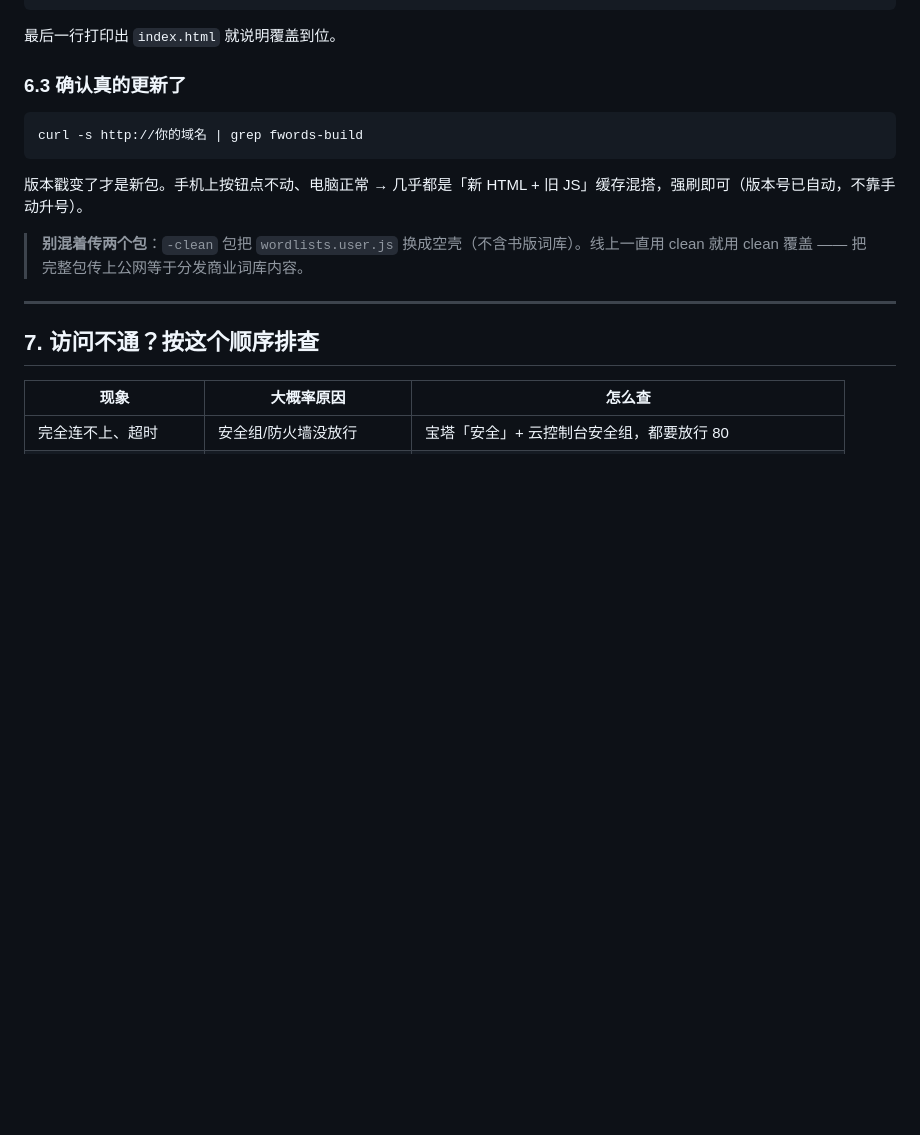
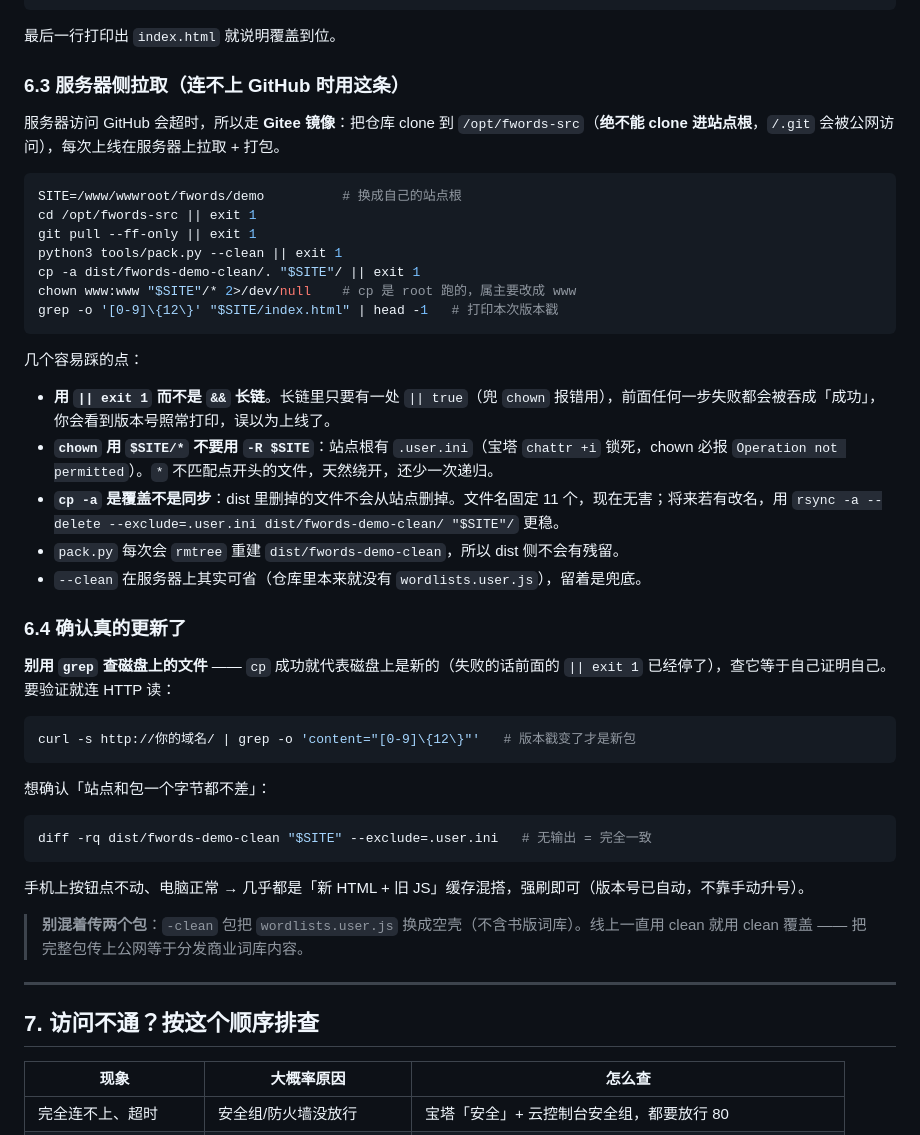
Before and after one commit to yttc2/fwords, a Markdown page: docs/部署指南.md, the part around the change. Rendered like a GitHub page; blank space fills up the shorter version.

Commit message:
docs: 部署指南补服务器侧拉取流程（走 Gitee），并纠正上线验证方式

````diff
--- a/docs/部署指南.md
+++ b/docs/部署指南.md
@@ -327,13 +327,43 @@ ssh $HOST "cd $SITE && unzip -o /tmp/f.zip >/dev/null && rm -f /tmp/f.zip && ls
 
 最后一行打印出 `index.html` 就说明覆盖到位。
 
-### 6.3 确认真的更新了
+### 6.3 服务器侧拉取（连不上 GitHub 时用这条）
+
+服务器访问 GitHub 会超时，所以走 **Gitee 镜像**：把仓库 clone 到 `/opt/fwords-src`（**绝不能 clone 进站点根**，`/.git` 会被公网访问），每次上线在服务器上拉取 + 打包。
 
 ```bash
-curl -s http://你的域名 | grep fwords-build
+SITE=/www/wwwroot/fwords/demo          # 换成自己的站点根
+cd /opt/fwords-src || exit 1
+git pull --ff-only || exit 1
+python3 tools/pack.py --clean || exit 1
+cp -a dist/fwords-demo-clean/. "$SITE"/ || exit 1
+chown www:www "$SITE"/* 2>/dev/null    # cp 是 root 跑的，属主要改成 www
+grep -o '[0-9]\{12\}' "$SITE/index.html" | head -1   # 打印本次版本戳
 ```
 
-版本戳变了才是新包。手机上按钮点不动、电脑正常 → 几乎都是「新 HTML + 旧 JS」缓存混搭，强刷即可（版本号已自动，不靠手动升号）。
+几个容易踩的点：
+
+- **用 `|| exit 1` 而不是 `&&` 长链**。长链里只要有一处 `|| true`（兜 `chown` 报错用），前面任何一步失败都会被吞成「成功」，你会看到版本号照常打印，误以为上线了。
+- **`chown` 用 `$SITE/*` 不要用 `-R $SITE`**：站点根有 `.user.ini`（宝塔 `chattr +i` 锁死，chown 必报 `Operation not permitted`）。`*` 不匹配点开头的文件，天然绕开，还少一次递归。
+- **`cp -a` 是覆盖不是同步**：dist 里删掉的文件不会从站点删掉。文件名固定 11 个，现在无害；将来若有改名，用 `rsync -a --delete --exclude=.user.ini dist/fwords-demo-clean/ "$SITE"/` 更稳。
+- `pack.py` 每次会 `rmtree` 重建 `dist/fwords-demo-clean`，所以 dist 侧不会有残留。
+- `--clean` 在服务器上其实可省（仓库里本来就没有 `wordlists.user.js`），留着是兜底。
+
+### 6.4 确认真的更新了
+
+**别用 `grep` 查磁盘上的文件** —— `cp` 成功就代表磁盘上是新的（失败的话前面的 `|| exit 1` 已经停了），查它等于自己证明自己。要验证就连 HTTP 读：
+
+```bash
+curl -s http://你的域名/ | grep -o 'content="[0-9]\{12\}"'   # 版本戳变了才是新包
+```
+
+想确认「站点和包一个字节都不差」：
+
+```bash
+diff -rq dist/fwords-demo-clean "$SITE" --exclude=.user.ini   # 无输出 = 完全一致
+```
+
+手机上按钮点不动、电脑正常 → 几乎都是「新 HTML + 旧 JS」缓存混搭，强刷即可（版本号已自动，不靠手动升号）。
 
 > **别混着传两个包**：`-clean` 包把 `wordlists.user.js` 换成空壳（不含书版词库）。线上一直用 clean 就用 clean 覆盖 —— 把完整包传上公网等于分发商业词库内容。
 
````
